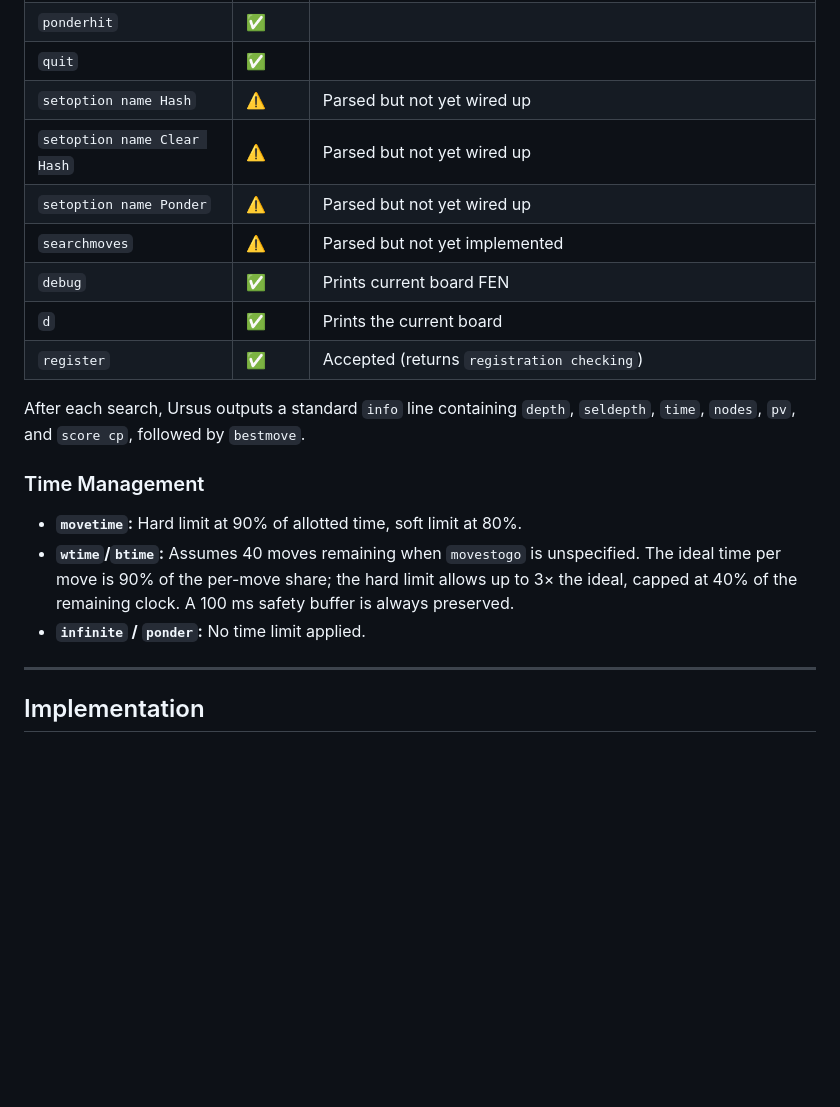
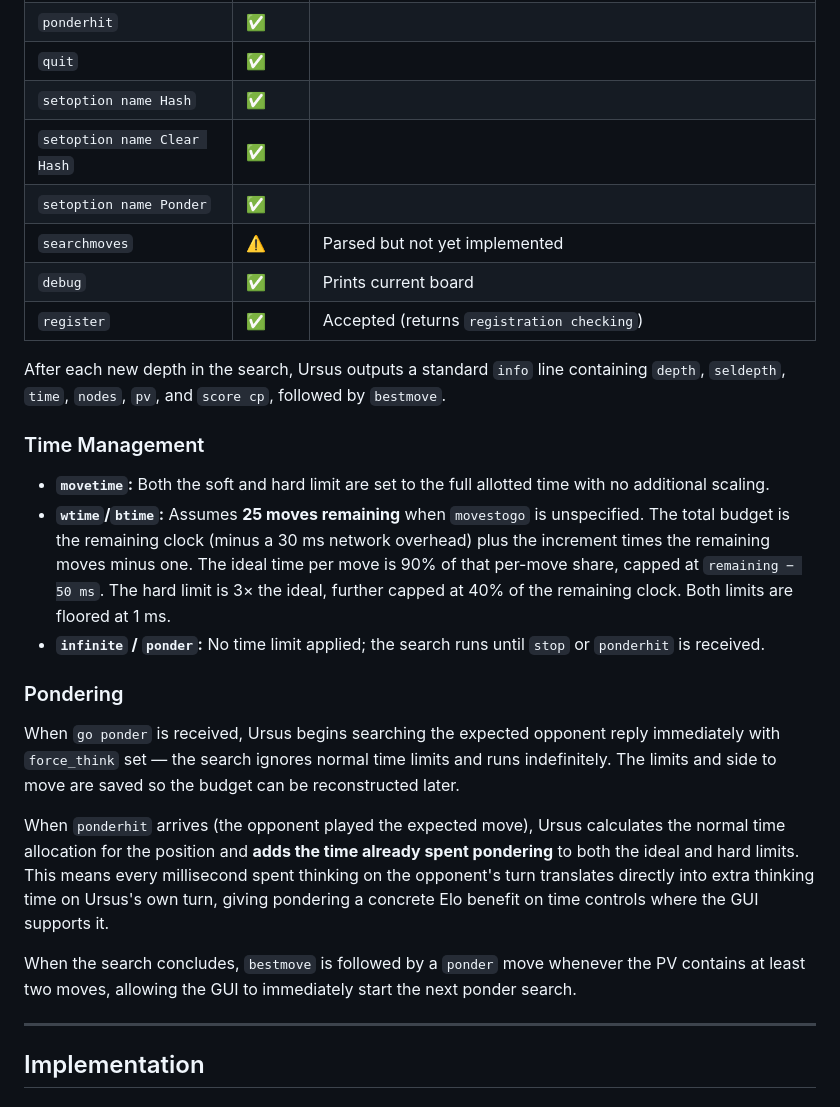
Before and after one commit to zchown/Ursus, a Markdown page: README.md, the part around the change. Rendered like a GitHub page; blank space fills up the shorter version.

```diff
--- a/README.md
+++ b/README.md
@@ -67,21 +67,28 @@ Ursus implements the core UCI protocol. The following commands are supported:
 | `stop` | ✅ | |
 | `ponderhit` | ✅ | |
 | `quit` | ✅ | |
-| `setoption name Hash` | ⚠️ | Parsed but not yet wired up |
-| `setoption name Clear Hash` | ⚠️ | Parsed but not yet wired up |
-| `setoption name Ponder` | ⚠️ | Parsed but not yet wired up |
+| `setoption name Hash` | ✅ | |
+| `setoption name Clear Hash` | ✅ | |
+| `setoption name Ponder` | ✅ | |
 | `searchmoves` | ⚠️ | Parsed but not yet implemented |
-| `debug` | ✅ | Prints current board FEN |
-| `d` | ✅ | Prints the current board |
+| `debug` | ✅ | Prints current board |
 | `register` | ✅ | Accepted (returns `registration checking`) |
 
-After each search, Ursus outputs a standard `info` line containing `depth`, `seldepth`, `time`, `nodes`, `pv`, and `score cp`, followed by `bestmove`.
+After each new depth in the search, Ursus outputs a standard `info` line containing `depth`, `seldepth`, `time`, `nodes`, `pv`, and `score cp`, followed by `bestmove`.
 
 ### Time Management
 
-- **`movetime`:** Hard limit at 90% of allotted time, soft limit at 80%.
-- **`wtime`/`btime`:** Assumes 40 moves remaining when `movestogo` is unspecified. The ideal time per move is 90% of the per-move share; the hard limit allows up to 3× the ideal, capped at 40% of the remaining clock. A 100 ms safety buffer is always preserved.
-- **`infinite` / `ponder`:** No time limit applied.
+- **`movetime`:** Both the soft and hard limit are set to the full allotted time with no additional scaling.
+- **`wtime`/`btime`:** Assumes **25 moves remaining** when `movestogo` is unspecified. The total budget is the remaining clock (minus a 30 ms network overhead) plus the increment times the remaining moves minus one. The ideal time per move is 90% of that per-move share, capped at `remaining − 50 ms`. The hard limit is 3× the ideal, further capped at 40% of the remaining clock. Both limits are floored at 1 ms.
+- **`infinite` / `ponder`:** No time limit applied; the search runs until `stop` or `ponderhit` is received.
+
+### Pondering
+
+When `go ponder` is received, Ursus begins searching the expected opponent reply immediately with `force_think` set — the search ignores normal time limits and runs indefinitely. The limits and side to move are saved so the budget can be reconstructed later.
+
+When `ponderhit` arrives (the opponent played the expected move), Ursus calculates the normal time allocation for the position and **adds the time already spent pondering** to both the ideal and hard limits. This means every millisecond spent thinking on the opponent's turn translates directly into extra thinking time on Ursus's own turn, giving pondering a concrete Elo benefit on time controls where the GUI supports it.
+
+When the search concludes, `bestmove` is followed by a `ponder` move whenever the PV contains at least two moves, allowing the GUI to immediately start the next ponder search.
 
 ---
 
```
